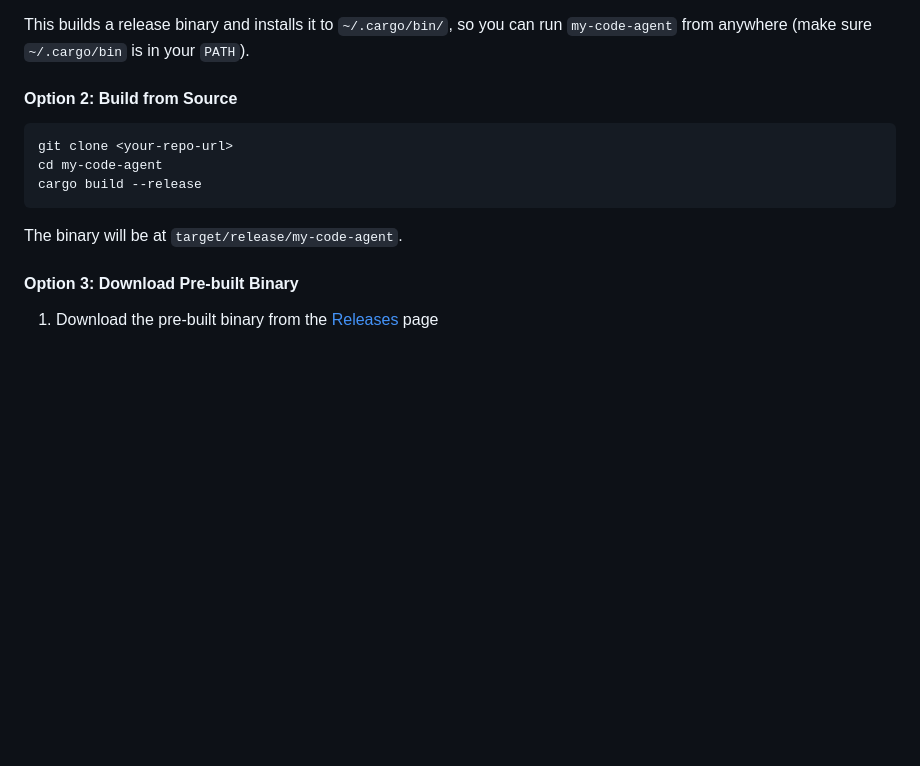
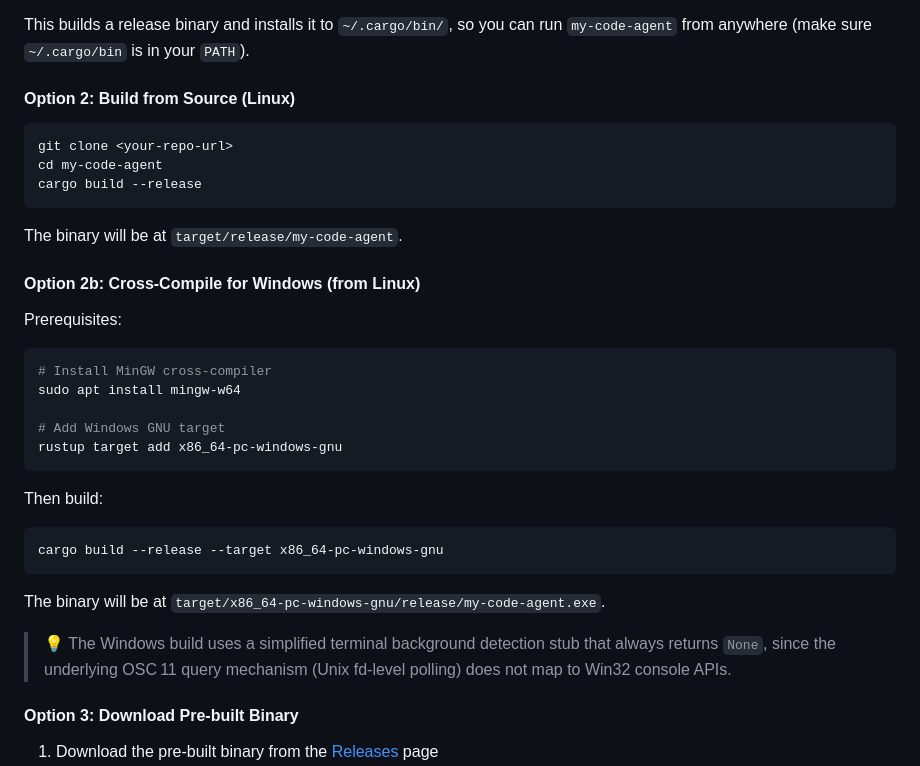
Before and after one commit to zzx1314/my-code-agent, a Markdown page: README.md, the part around the change. Rendered like a GitHub page; blank space fills up the shorter version.

Commit message:
docs: update README to include cross-compilation instructions for Windows

````diff
--- a/README.md
+++ b/README.md
@@ -204,7 +204,7 @@ cargo install --path .
 
 This builds a release binary and installs it to `~/.cargo/bin/`, so you can run `my-code-agent` from anywhere (make sure `~/.cargo/bin` is in your `PATH`).
 
-#### Option 2: Build from Source
+#### Option 2: Build from Source (Linux)
 
 ```bash
 git clone <your-repo-url>
@@ -213,6 +213,28 @@ cargo build --release
 ```
 
 The binary will be at `target/release/my-code-agent`.
+
+#### Option 2b: Cross-Compile for Windows (from Linux)
+
+Prerequisites:
+
+```bash
+# Install MinGW cross-compiler
+sudo apt install mingw-w64
+
+# Add Windows GNU target
+rustup target add x86_64-pc-windows-gnu
+```
+
+Then build:
+
+```bash
+cargo build --release --target x86_64-pc-windows-gnu
+```
+
+The binary will be at `target/x86_64-pc-windows-gnu/release/my-code-agent.exe`.
+
+> 💡 The Windows build uses a simplified terminal background detection stub that always returns `None`, since the underlying OSC 11 query mechanism (Unix fd-level polling) does not map to Win32 console APIs.
 
 #### Option 3: Download Pre-built Binary
 
````
